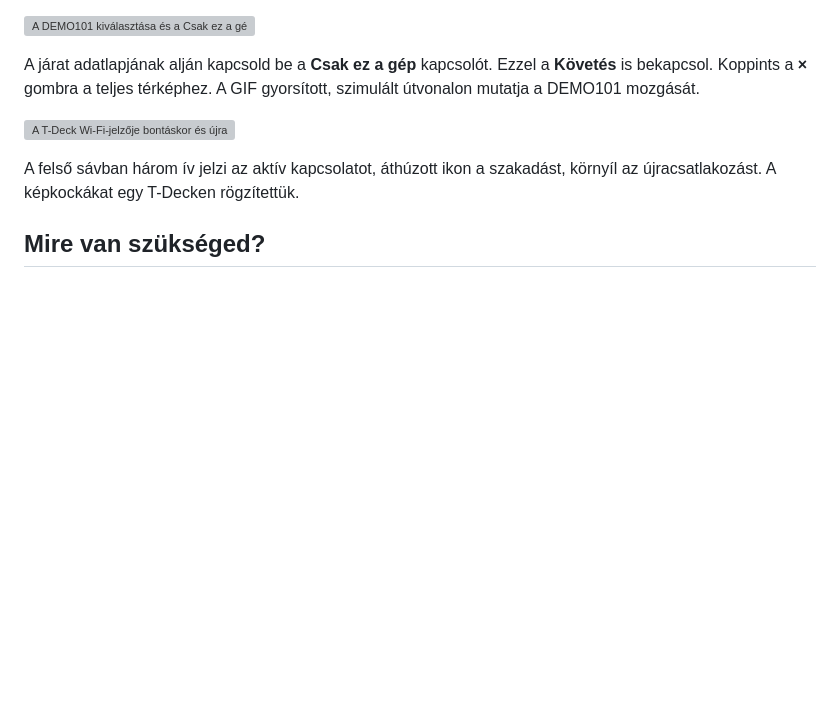
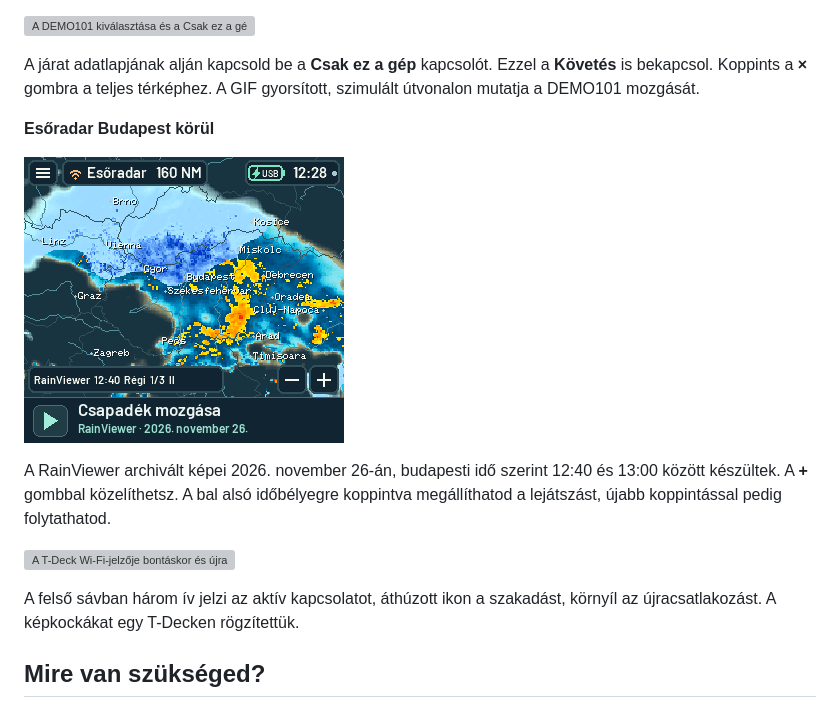
Before and after one commit to janix12/T-Deck-FlightDeck, a Markdown page: README.hu.md, the part around the change. Rendered like a GitHub page; pictures changed too: docs/images/rain-radar-hu.gif (added); blank space fills up the shorter version; grey boxes are pictures that could not be loaded.

Commit message:
Show Budapest rain radar playback, zoom and pause in both languages

```diff
--- a/README.hu.md
+++ b/README.hu.md
@@ -34,6 +34,12 @@ A T-Decken rögzített bemutatók egy korábbi budapesti forgalmi mintát haszn
 ![A DEMO101 kiválasztása és a Csak ez a gép bekapcsolása után bezárul az adatlap. A környező települések elmozdulnak, miközben a repülő középen marad.](docs/images/follow-aircraft-hu.gif)
 
 A járat adatlapjának alján kapcsold be a **Csak ez a gép** kapcsolót. Ezzel a **Követés** is bekapcsol. Koppints a **×** gombra a teljes térképhez. A GIF gyorsított, szimulált útvonalon mutatja a DEMO101 mozgását.
+
+**Esőradar Budapest körül**
+
+![A csapadéksáv mozgása három radarképen, nagyítás Budapestre a + gombbal, majd az animáció megállítása az időbélyegre koppintva.](docs/images/rain-radar-hu.gif)
+
+A RainViewer archivált képei 2026. november 26-án, budapesti idő szerint 12:40 és 13:00 között készültek. A **+** gombbal közelíthetsz. A bal alsó időbélyegre koppintva megállíthatod a lejátszást, újabb koppintással pedig folytathatod.
 
 ![A T-Deck Wi-Fi-jelzője bontáskor és újracsatlakozáskor](docs/images/wifi-reconnect-hu.gif)
 
```
Also changed, not shown: README.md (+6 -0 lines), docs/images/rain-radar-en.gif (added), 2 other files.
